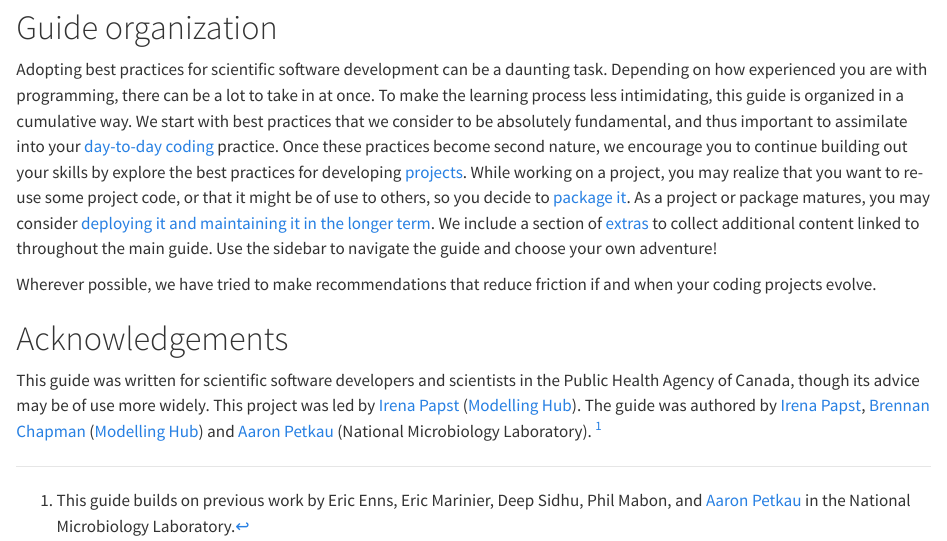
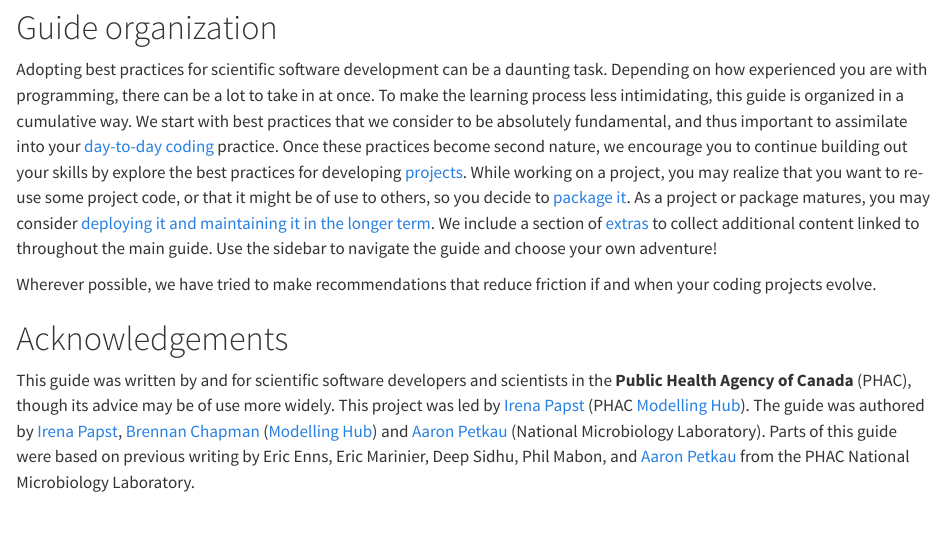
Before and after one commit to phac-modelling-hub/dev-practices, a Quarto document (index.qmd): the page in a window 1100 px wide, from 300 px down. Rendered offline with R 4.5, knitr and Pandoc in place of Quarto, with nearby package versions.

Commit message:
misc cleanup and styling

```diff
--- a/_quarto.yml
+++ b/_quarto.yml
@@ -12,8 +12,11 @@
     collapse-level: 1
     contents:
       - text: "Introduction"
+        icon: fast-forward-fill
         href: index.qmd
+      - text: "---"
       - section: "Day-to-day coding"
+        icon: 1-circle-fill
         href: day-to-day/index.qmd
         contents:
           - day-to-day/IDEs.qmd
@@ -21,6 +24,7 @@
           - day-to-day/commenting.qmd
           - day-to-day/functions.qmd
       - section: "Projects"
+        icon: 2-circle-fill
         href: projects/index.qmd
         contents:
           - projects/version-control.qmd
@@ -29,6 +33,7 @@
           - projects/consistency.qmd
           - projects/pipelines.qmd
       - section: "Package development"
+        icon: 3-circle-fill
         href: package-development/index.qmd
         contents:
           - package-development/readmes.qmd
@@ -37,6 +42,7 @@
           - package-development/unit-testing.qmd
           - deployment-and-maintenance/developer-docs.qmd
       - section: "Deployment and maintenance"
+        icon: 4-circle-fill
         href: deployment-and-maintenance/index.qmd
         contents:
           - deployment-and-maintenance/licenses.qmd
@@ -44,6 +50,7 @@
           - deployment-and-maintenance/continuous-integration.qmd
           - deployment-and-maintenance/code-review.qmd
       - section: "Extras"
+        icon: stars
         href: extras/index.qmd
         contents:
           - extras/install-git.qmd
@@ -51,6 +58,13 @@
           - extras/admin-git-groups.qmd
           - extras/githubflow-demo-cli.qmd
           - extras/pipenv.qmd
+      - text: "---"
+      - text: "View on GitHub"
+        icon: github
+        href: https://github.com/phac-modelling-hub/dev-practices
+      - text: "Report an issue"
+        icon: bug-fill
+        href: https://github.com/phac-modelling-hub/dev-practices/issues/new/choose
 
 format:
   html:
--- a/index.qmd
+++ b/index.qmd
@@ -15,11 +15,9 @@
 
 # Acknowledgements
 
-This guide was written for scientific software developers and scientists in the Public Health Agency of Canada, though its advice may be of use more widely. This project was led by [Irena Papst](irena-papst) ([Modelling Hub](modelling-hub)). The guide was authored by [Irena Papst](irena-papst), [Brennan Chapman](brennan-chapman) ([Modelling Hub](modelling-hub)) and [Aaron Petkau](aaron-petkau) (National Microbiology Laboratory). [^1]
+This guide was written by and for scientific software developers and scientists in the **Public Health Agency of Canada** (PHAC), though its advice may be of use more widely. This project was led by [Irena Papst](irena-papst) (PHAC [Modelling Hub](modelling-hub)). The guide was authored by [Irena Papst](irena-papst), [Brennan Chapman](brennan-chapman) ([Modelling Hub](modelling-hub)) and [Aaron Petkau](aaron-petkau) (National Microbiology Laboratory). Parts of this guide were based on previous writing by Eric Enns, Eric Marinier, Deep Sidhu, Phil Mabon, and [Aaron Petkau](aaron-petkau) from the PHAC National Microbiology Laboratory.
 
 [irena-papst]: https://github.com/papsti
 [modelling-hub]: https://github.com/phac-modelling-hub
 [brennan-chapman]: https://github.com/chapb
 [aaron-petkau]: https://github.com/apetkau
-
-[^1]: This guide builds on previous work by Eric Enns, Eric Marinier, Deep Sidhu, Phil Mabon, and [Aaron Petkau](aaron-petkau) in the National Microbiology Laboratory.
```
Also changed, not shown: extras/index.qmd (+0 -1 lines), README.md.
